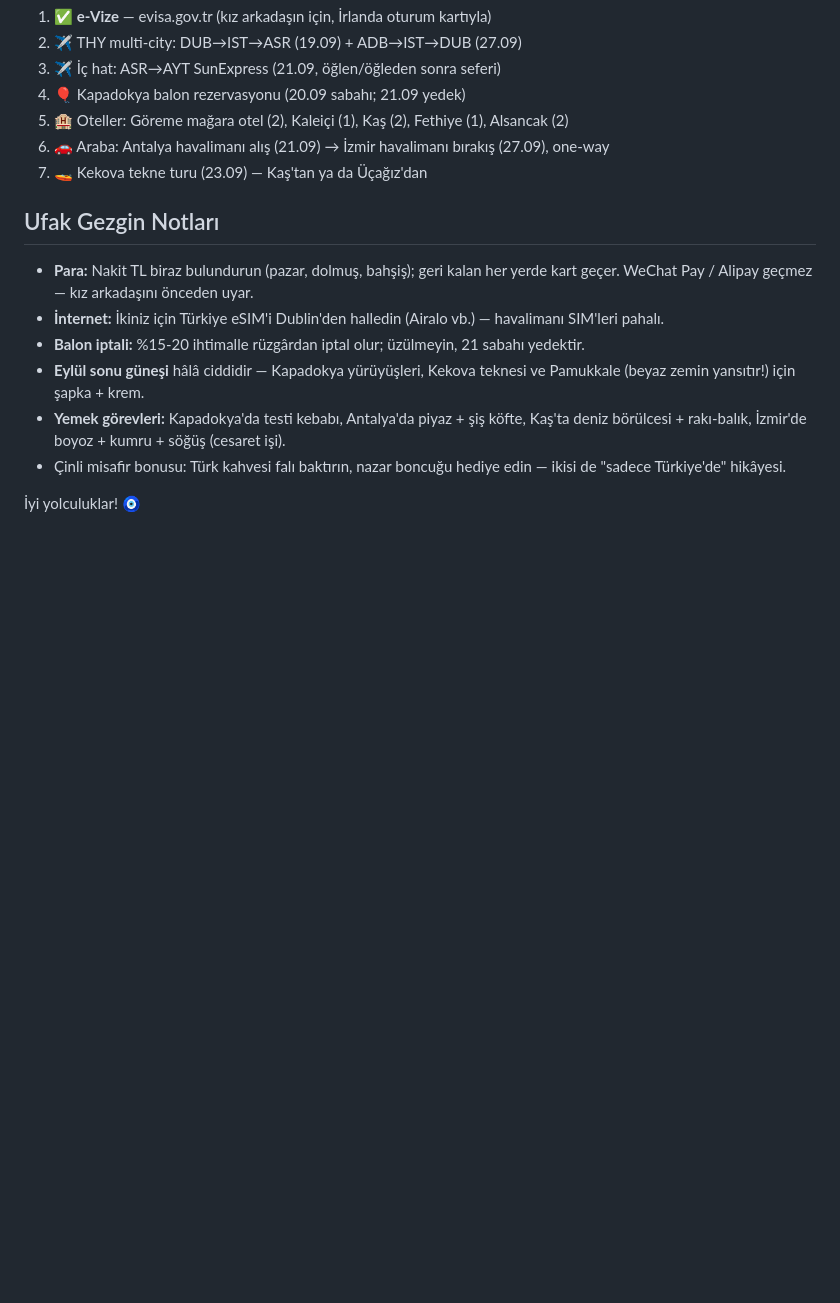
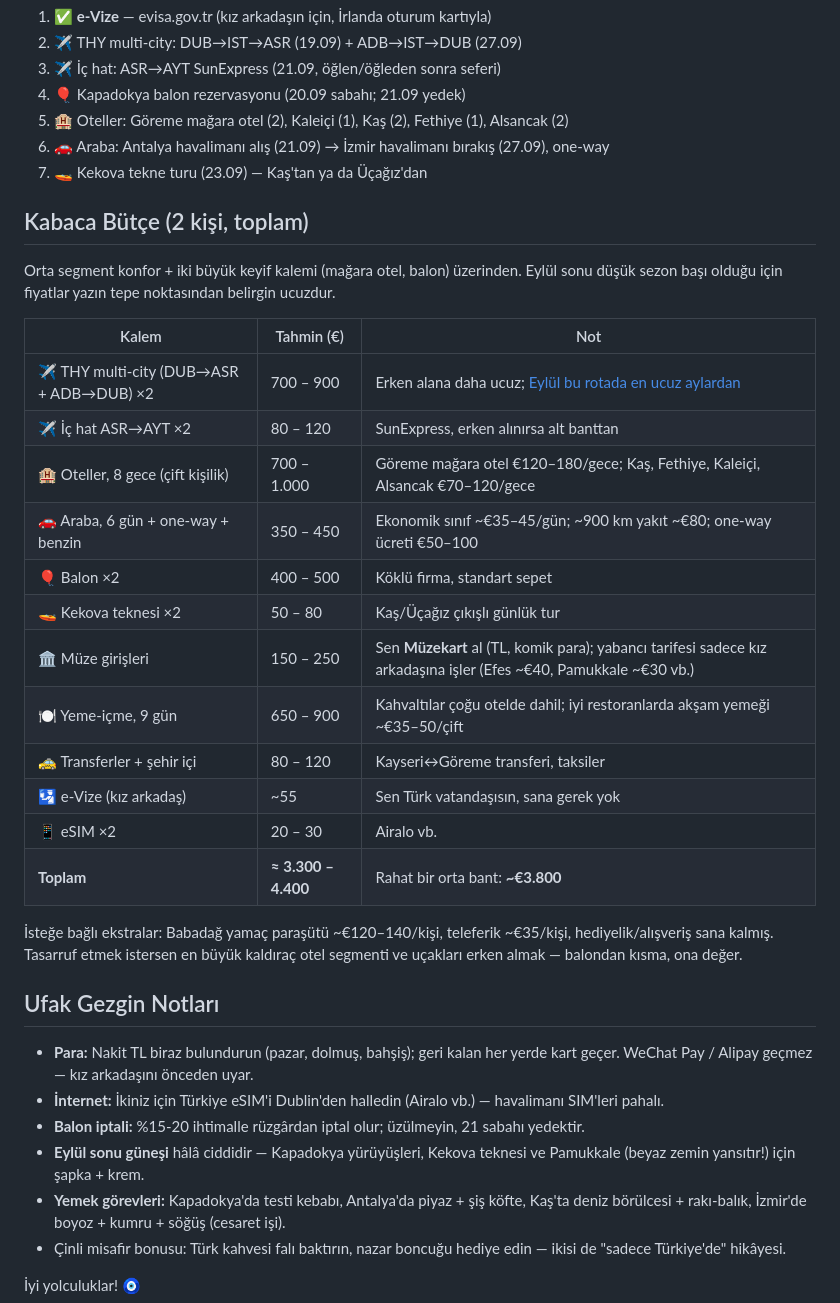
Before and after one commit to msaitd47-netizen/fluffy-octo-spork, a Markdown page: turkiye-tatil-plani-eylul.md, the part around the change. Drawn GitHub-style; blank space fills up the shorter version.

Commit message:
İki kişilik kabaca bütçe tablosu ekle
Uçuşlar, oteller, araba, aktiviteler, yeme-içme ve vize dahil
kalem kalem tahmin: toplam ~€3.300–4.400, orta bant ~€3.800.

Co-Authored-By: Claude Fable 5 <noreply@anthropic.com>
Claude-Session: https://claude.ai/code/session_011eDWE6Jp2kCFvxLRzQZuQx

```diff
--- a/turkiye-tatil-plani-eylul.md
+++ b/turkiye-tatil-plani-eylul.md
@@ -92,6 +92,27 @@ Uzun ama planın en "vay be" günü:
 6. 🚗 Araba: Antalya havalimanı alış (21.09) → İzmir havalimanı bırakış (27.09), one-way
 7. 🚤 Kekova tekne turu (23.09) — Kaş'tan ya da Üçağız'dan
 
+## Kabaca Bütçe (2 kişi, toplam)
+
+Orta segment konfor + iki büyük keyif kalemi (mağara otel, balon) üzerinden. Eylül sonu düşük sezon başı olduğu için fiyatlar yazın tepe noktasından belirgin ucuzdur.
+
+| Kalem | Tahmin (€) | Not |
+|---|---|---|
+| ✈️ THY multi-city (DUB→ASR + ADB→DUB) ×2 | 700 – 900 | Erken alana daha ucuz; [Eylül bu rotada en ucuz aylardan](https://www.skyscanner.ie/routes/dub/tr/dublin-to-turkiye-turkey.html) |
+| ✈️ İç hat ASR→AYT ×2 | 80 – 120 | SunExpress, erken alınırsa alt banttan |
+| 🏨 Oteller, 8 gece (çift kişilik) | 700 – 1.000 | Göreme mağara otel €120–180/gece; Kaş, Fethiye, Kaleiçi, Alsancak €70–120/gece |
+| 🚗 Araba, 6 gün + one-way + benzin | 350 – 450 | Ekonomik sınıf ~€35–45/gün; ~900 km yakıt ~€80; one-way ücreti €50–100 |
+| 🎈 Balon ×2 | 400 – 500 | Köklü firma, standart sepet |
+| 🚤 Kekova teknesi ×2 | 50 – 80 | Kaş/Üçağız çıkışlı günlük tur |
+| 🏛️ Müze girişleri | 150 – 250 | Sen **Müzekart** al (TL, komik para); yabancı tarifesi sadece kız arkadaşına işler (Efes ~€40, Pamukkale ~€30 vb.) |
+| 🍽️ Yeme-içme, 9 gün | 650 – 900 | Kahvaltılar çoğu otelde dahil; iyi restoranlarda akşam yemeği ~€35–50/çift |
+| 🚕 Transferler + şehir içi | 80 – 120 | Kayseri↔Göreme transferi, taksiler |
+| 🛂 e-Vize (kız arkadaş) | ~55 | Sen Türk vatandaşısın, sana gerek yok |
+| 📱 eSIM ×2 | 20 – 30 | Airalo vb. |
+| **Toplam** | **≈ 3.300 – 4.400** | Rahat bir orta bant: **~€3.800** |
+
+İsteğe bağlı ekstralar: Babadağ yamaç paraşütü ~€120–140/kişi, teleferik ~€35/kişi, hediyelik/alışveriş sana kalmış. Tasarruf etmek istersen en büyük kaldıraç otel segmenti ve uçakları erken almak — balondan kısma, ona değer.
+
 ## Ufak Gezgin Notları
 - **Para:** Nakit TL biraz bulundurun (pazar, dolmuş, bahşiş); geri kalan her yerde kart geçer. WeChat Pay / Alipay geçmez — kız arkadaşını önceden uyar.
 - **İnternet:** İkiniz için Türkiye eSIM'i Dublin'den halledin (Airalo vb.) — havalimanı SIM'leri pahalı.
```
